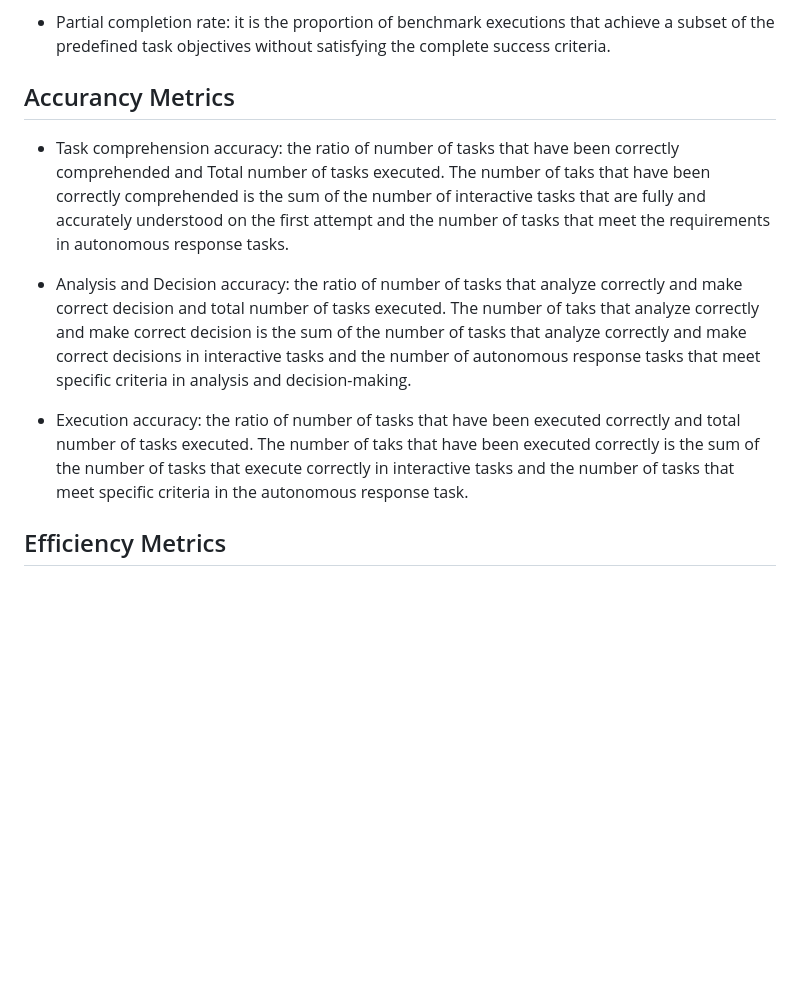
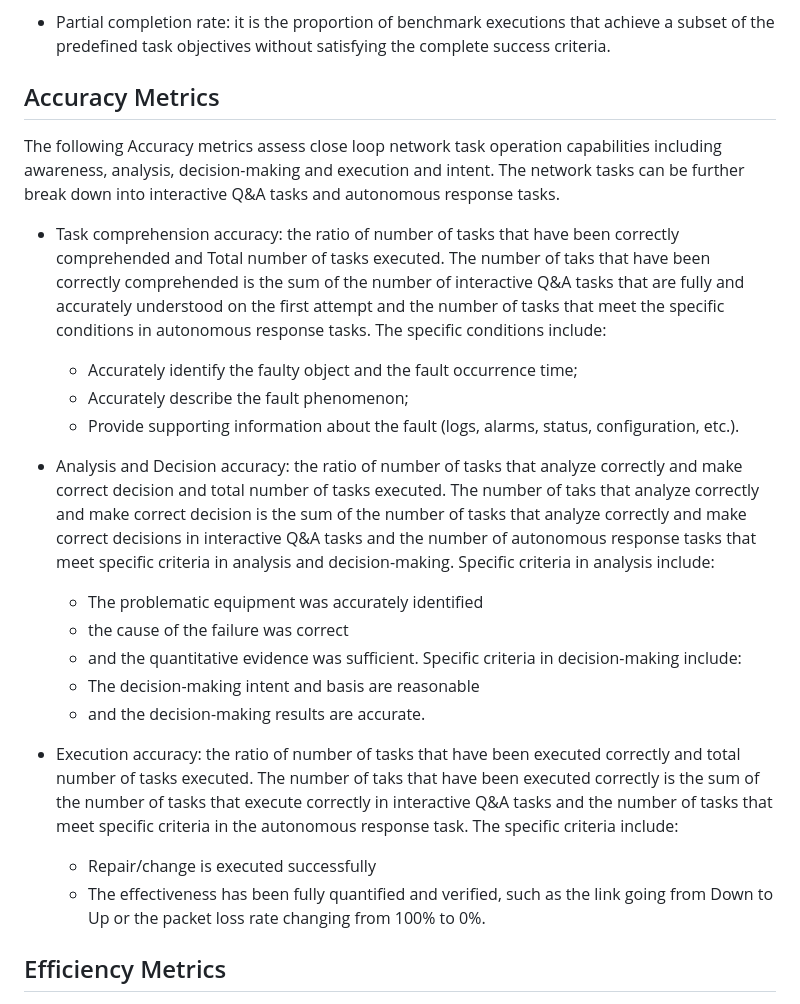
Before and after one commit to billwuqin/Agent-Benchmarking, a Markdown page: draft-contreras-bmwg-ai-agent-benchmarking.md, the part around the change. Rendered like a GitHub page; blank space fills up the shorter version.

Commit message:
Update accuracy merics section

```diff
--- a/draft-contreras-bmwg-ai-agent-benchmarking.md
+++ b/draft-contreras-bmwg-ai-agent-benchmarking.md
@@ -247,23 +247,40 @@ execution and evaluated consistently across SUTs).
    executions that achieve a subset of the predefined task objectives
    without satisfying the complete success criteria.
 
-## Accurancy Metrics
+## Accuracy Metrics
+
+The following Accuracy metrics assess close loop network task operation capabilities
+including awareness, analysis, decision-making and execution and intent. The network tasks
+can be further break down into interactive Q&A tasks and autonomous response tasks.
 
 * Task comprehension accuracy: the ratio of number of tasks that have been correctly comprehended
   and Total number of tasks executed. The number of taks that have been correctly comprehended
-  is the sum of the number of interactive tasks that are fully and accurately understood
-  on the first attempt and the number of tasks that meet the requirements in autonomous
-  response tasks.
+  is the sum of the number of interactive Q&A tasks that are fully and accurately understood
+  on the first attempt and the number of tasks that meet the specific conditions in autonomous
+  response tasks. The specific conditions include:
+  - Accurately identify the faulty object and the fault occurrence time;
+  - Accurately describe the fault phenomenon;
+  - Provide supporting information about the fault (logs, alarms, status, configuration, etc.).
 
 * Analysis and Decision accuracy: the ratio of number of tasks that analyze correctly and make correct decision
   and total number of tasks executed. The number of taks that analyze correctly and make correct decision
-  is the sum of the number of tasks that analyze correctly and make correct decisions in interactive tasks
+  is the sum of the number of tasks that analyze correctly and make correct decisions in interactive Q&A tasks
   and the number of autonomous response tasks that meet specific criteria in analysis and decision-making.
+  Specific criteria in analysis include:
+  - The problematic equipment was accurately identified
+  - the cause of the failure was correct
+  - and the quantitative evidence was sufficient.
+  Specific criteria in decision-making include:
+  - The decision-making intent and basis are reasonable
+  - and the decision-making results are accurate.
 
 * Execution accuracy: the ratio of number of tasks that have been executed correctly
   and total number of tasks executed. The number of taks that have been executed correctly
-  is the sum of the number of tasks that execute correctly in interactive tasks and the number of tasks
-  that meet specific criteria in the autonomous response task.
+  is the sum of the number of tasks that execute correctly in interactive Q&A tasks and the number of tasks
+  that meet specific criteria in the autonomous response task. The specific criteria include:
+  - Repair/change is executed successfully
+  - The effectiveness has been fully quantified and verified, such as the link going from Down to Up
+    or the packet loss rate changing from 100% to 0%.
 
 ##  Efficiency Metrics
 
```
